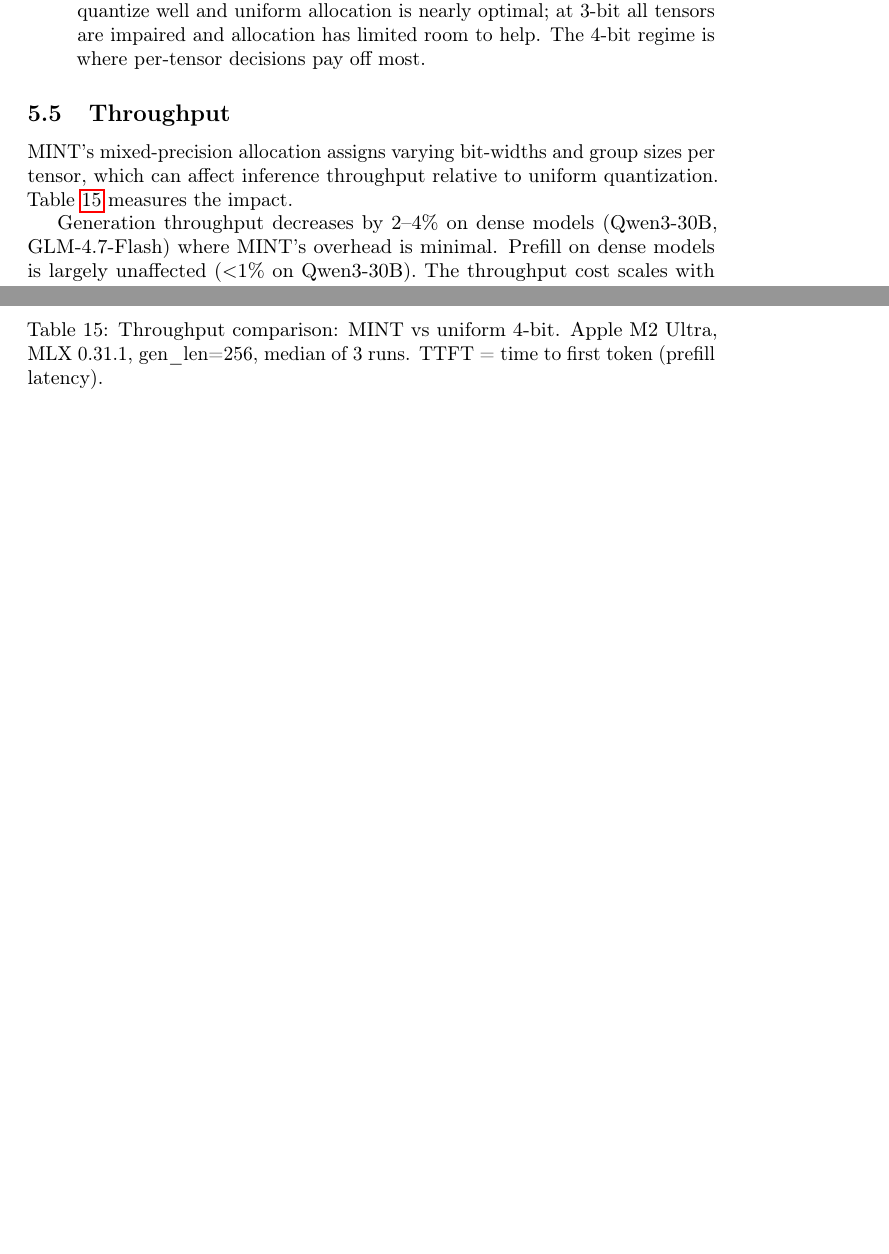
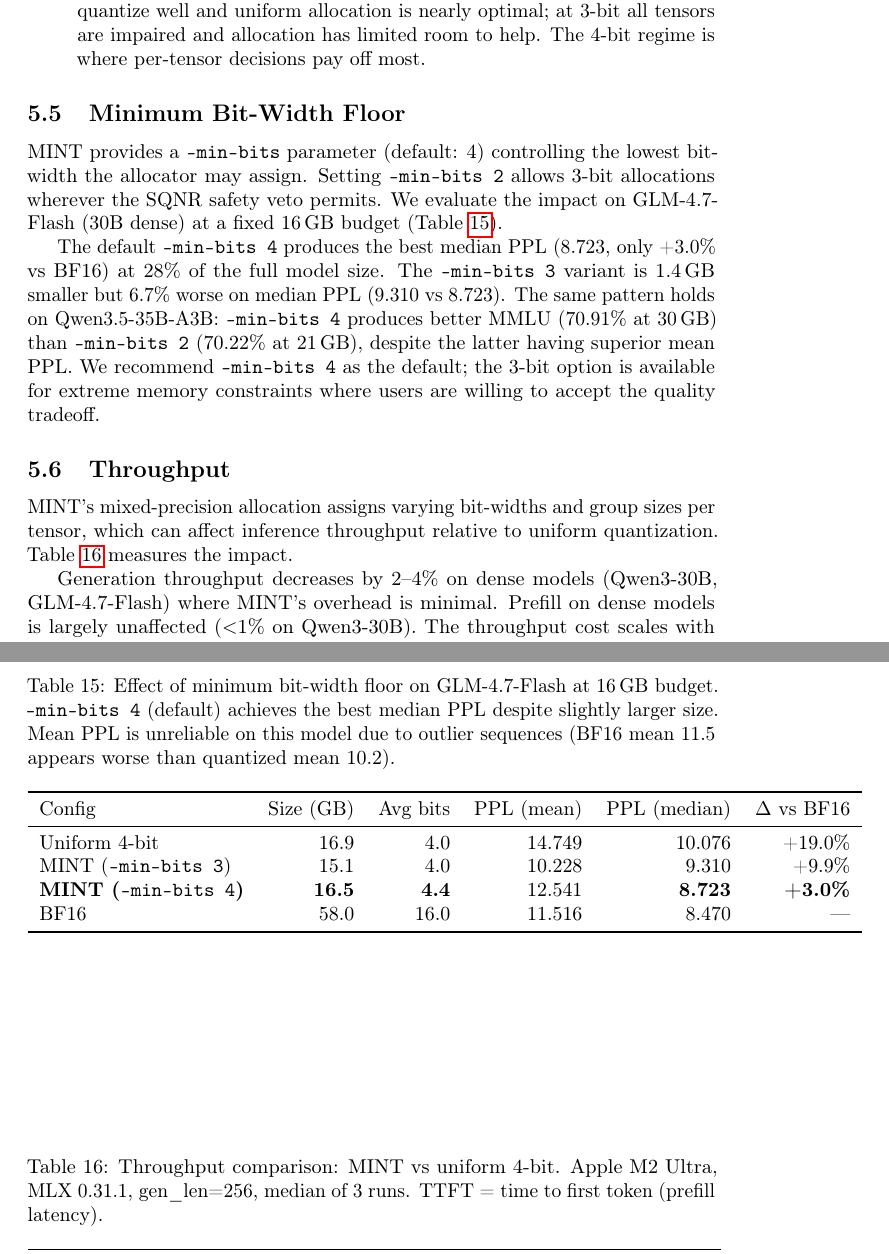
Before and after one commit to spicyneuron/MINT, a LaTeX paper (MINT.tex): two parts of pages 20 and 33 of 35, joined at a grey line, cut so that both start at the same text, the shorter picture padded with empty space. Compiled offline with pdfLaTeX; a LaTeX package or settings file that is missing is left out.

Commit message:
Fix abstract URL split, stray 20 in bibliography, add min-bits analysis
- Fix abstract: code on GitHub, models on HuggingFace (separate URLs)
- Fix bibliography{20} → {99} to prevent pandoc rendering "20" in HTML
- Add §6.5 Minimum Bit-Width Floor: GLM-4.7-Flash comparison of
  --min-bits 3 vs 4, showing default min-bits=4 is optimal (+3.0% vs BF16)
- Validates recommendation: 3-bit available but 4-bit default is better

Co-Authored-By: Claude Opus 4.6 (1M context) <noreply@anthropic.com>

```diff
--- a/MINT.tex
+++ b/MINT.tex
@@ -700,6 +700,29 @@ The scaling data yields concrete deployment recommendations:
     \item \textbf{MINT's advantage is strongest at ${\sim}$4 bits}: at 8-bit all tensors quantize well and uniform allocation is nearly optimal; at 3-bit all tensors are impaired and allocation has limited room to help. The 4-bit regime is where per-tensor decisions pay off most.
 \end{itemize}
 
+\subsection{Minimum Bit-Width Floor}
+\label{sec:min_bits}
+
+MINT provides a \texttt{--min-bits} parameter (default: 4) controlling the lowest bit-width the allocator may assign. Setting \texttt{--min-bits 2} allows 3-bit allocations wherever the SQNR safety veto permits. We evaluate the impact on GLM-4.7-Flash (30B dense) at a fixed 16\,GB budget (Table~\ref{tab:minbits}).
+
+\begin{table}[h]
+\centering
+\caption{Effect of minimum bit-width floor on GLM-4.7-Flash at 16\,GB budget. \texttt{--min-bits 4} (default) achieves the best median PPL despite slightly larger size. Mean PPL is unreliable on this model due to outlier sequences (BF16 mean 11.5 appears worse than quantized mean 10.2).}
+\label{tab:minbits}
+\begin{tabular}{lrrrrr}
+\toprule
+Config & Size (GB) & Avg bits & PPL (mean) & PPL (median) & $\Delta$ vs BF16 \\
+\midrule
+Uniform 4-bit & 16.9 & 4.0 & 14.749 & 10.076 & +19.0\% \\
+MINT (\texttt{--min-bits 3}) & 15.1 & 4.0 & 10.228 & 9.310 & +9.9\% \\
+\textbf{MINT (\texttt{--min-bits 4})} & \textbf{16.5} & \textbf{4.4} & 12.541 & \textbf{8.723} & \textbf{+3.0\%} \\
+BF16 & 58.0 & 16.0 & 11.516 & 8.470 & --- \\
+\bottomrule
+\end{tabular}
+\end{table}
+
+The default \texttt{--min-bits 4} produces the best median PPL (8.723, only +3.0\% vs BF16) at 28\% of the full model size. The \texttt{--min-bits 3} variant is 1.4\,GB smaller but 6.7\% worse on median PPL (9.310 vs 8.723). The same pattern holds on Qwen3.5-35B-A3B: \texttt{--min-bits 4} produces better MMLU (70.91\% at 30\,GB) than \texttt{--min-bits 2} (70.22\% at 21\,GB), despite the latter having superior mean PPL. We recommend \texttt{--min-bits 4} as the default; the 3-bit option is available for extreme memory constraints where users are willing to accept the quality tradeoff.
+
 \subsection{Throughput}
 \label{sec:throughput}
 
```
Also changed, not shown: MINT.tex (4 more changed lines).
